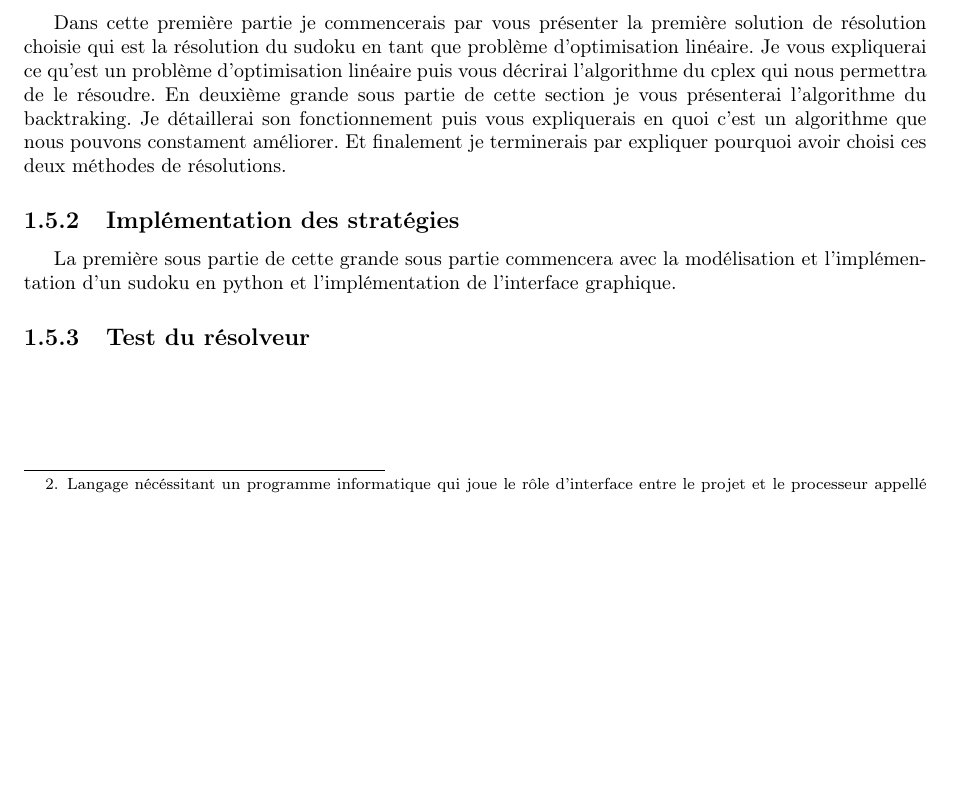
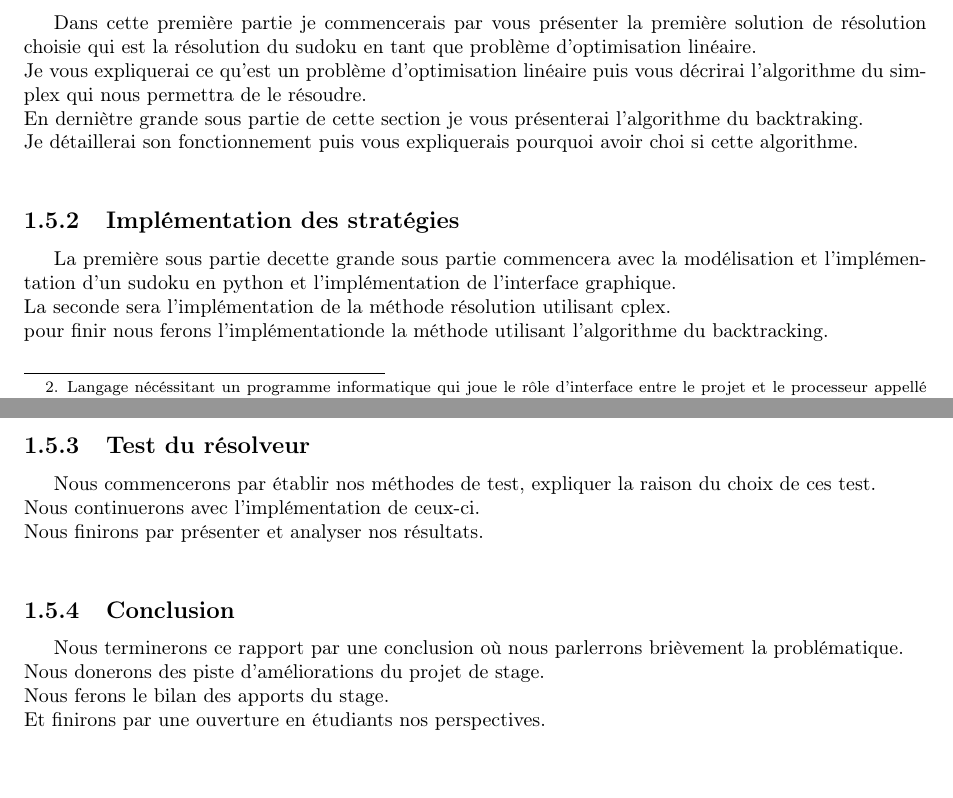
Before and after one commit to MrMinatchy2/Rapport-de-stage-2021, a LaTeX thesis (Rapport Stage/texFiles/rapport.tex, which reads Rapport Stage/texFiles/Introduction.tex): part of page 7 of 12 before the commit and two parts of pages 7 and 8 of 13 after it, the two joined at a grey line, cut so that both start at the same text, the shorter picture padded with empty space. Compiled offline with pdfLaTeX.

Commit message:
intro fini

```diff
--- a/Rapport Stage/texFiles/Introduction.tex
+++ b/Rapport Stage/texFiles/Introduction.tex
@@ -154,12 +154,20 @@ L'utilisation de cet outil permettra une synergie entre ceux-ci car LaTex peut-
 
 \subsection{Présentations des stratégies de résolution}
 
-Dans cette première partie je commencerais par vous présenter la première solution de résolution choisie qui est la résolution du sudoku en tant que problème d'optimisation linéaire.
-Je vous expliquerai ce qu'est un problème d'optimisation linéaire puis vous décrirai l'algorithme du cplex qui nous permettra de le résoudre.
-En deuxième grande sous partie de cette section je vous présenterai l'algorithme du backtraking.
-Je détaillerai son fonctionnement puis vous expliquerais en quoi c'est un algorithme que nous pouvons constament améliorer.
-Et finalement je terminerais par expliquer pourquoi avoir choisi ces deux méthodes de résolutions.
+Dans cette première partie je commencerais par vous présenter la première solution de résolution choisie qui est la résolution du sudoku en tant que problème d'optimisation linéaire.\newline
+Je vous expliquerai ce qu'est un problème d'optimisation linéaire puis vous décrirai l'algorithme du simplex qui nous permettra de le résoudre.\newline
+En derniètre grande sous partie de cette section je vous présenterai l'algorithme du backtraking.\newline
+Je détaillerai son fonctionnement puis vous expliquerais pourquoi avoir choi si cette algorithme.\newline
 \subsection{Implémentation des stratégies}
-La première sous partie de cette grande sous partie commencera avec la modélisation et l'implémentation d'un sudoku en python et l'implémentation de l'interface graphique.
-
+La première sous partie decette grande sous partie commencera avec la modélisation et l'implémentation d'un sudoku en python et l'implémentation de l'interface graphique.\newline
+La seconde sera l'implémentation de la méthode résolution utilisant cplex.\newline
+pour finir nous ferons l'implémentationde la méthode utilisant l'algorithme du backtracking.\newline
 \subsection{Test du résolveur}
+Nous commencerons par établir nos méthodes de test, expliquer la raison du choix de ces test.\newline
+Nous continuerons avec l'implémentation de ceux-ci.\newline
+Nous finirons par présenter et analyser nos résultats.\newline
+\subsection{Conclusion}
+Nous terminerons ce rapport par une conclusion où nous parlerrons brièvement la problématique.\newline
+Nous donerons des piste d'améliorations du projet de stage.\newline
+Nous ferons le bilan des apports du stage.\newline
+Et finirons par une ouverture en étudiants nos perspectives.
```
Also changed, not shown: Rapport Stage/texFiles/conclusion.tex (+1 -1 lines), Rapport Stage/texFiles/rapport.pdf.
